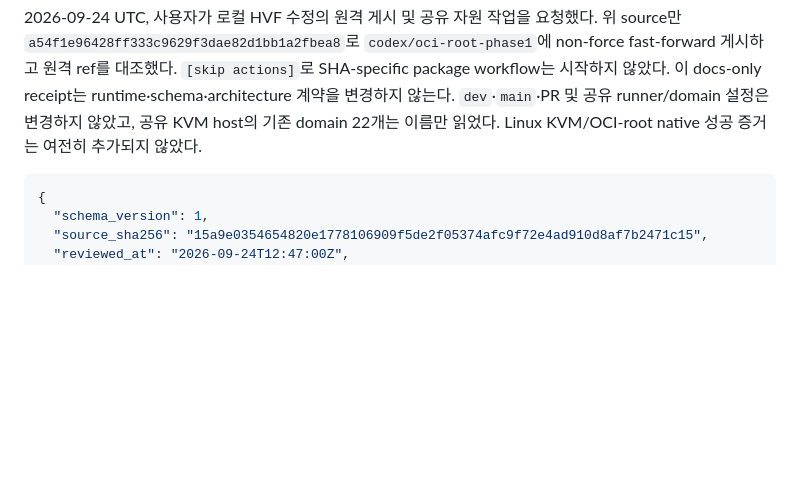
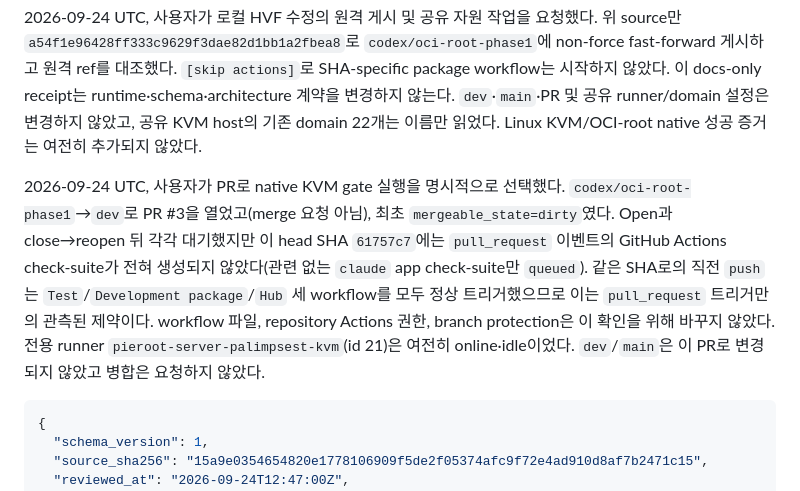
Before and after one commit to openstack-afterglow/palimpsest, a Markdown page: ARCHITECTURE.md, the part around the change. GitHub-like rendering; blank space fills up the shorter version.

````diff
--- a/ARCHITECTURE.md
+++ b/ARCHITECTURE.md
@@ -911,6 +911,18 @@ GitHub/ref·공유 runner/domain·원격 helper에는 접근하지 않았다.
 공유 KVM host의 기존 domain 22개는 이름만 읽었다. Linux KVM/OCI-root
 native 성공 증거는 여전히 추가되지 않았다.
 
+2026-09-24 UTC, 사용자가 PR로 native KVM gate 실행을 명시적으로 선택했다.
+`codex/oci-root-phase1`→`dev`로 PR #3을 열었고(merge 요청 아님), 최초
+`mergeable_state=dirty`였다. Open과 close→reopen 뒤 각각 대기했지만 이
+head SHA `61757c7`에는 `pull_request` 이벤트의 GitHub Actions check-suite가
+전혀 생성되지 않았다(관련 없는 `claude` app check-suite만 `queued`). 같은
+SHA로의 직전 `push`는 `Test`/`Development package`/`Hub` 세 workflow를
+모두 정상 트리거했으므로 이는 `pull_request` 트리거만의 관측된 제약이다.
+workflow 파일, repository Actions 권한, branch protection은 이 확인을 위해
+바꾸지 않았다. 전용 runner `pieroot-server-palimpsest-kvm`(id 21)은 여전히
+online·idle이었다. `dev`/`main`은 이 PR로 변경되지 않았고 병합은 요청하지
+않았다.
+
 <!-- architecture-review:start -->
 ```json
 {
````
Also changed, not shown: docs/development-handoff.md (+20 -0 lines).
